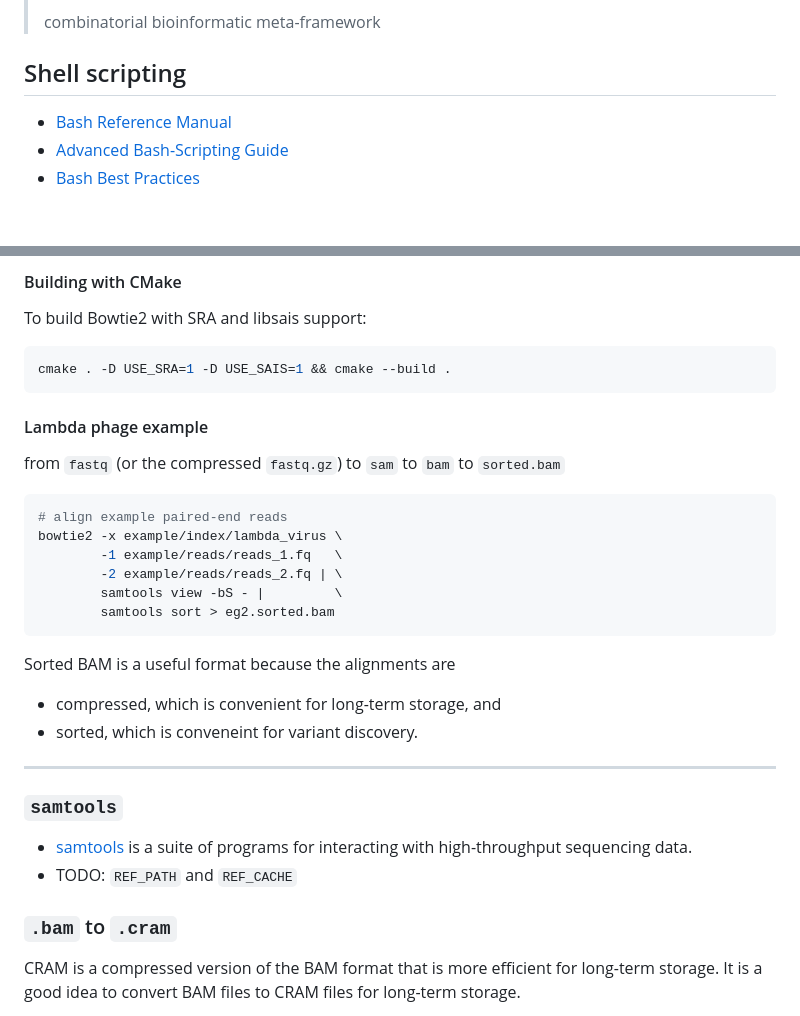
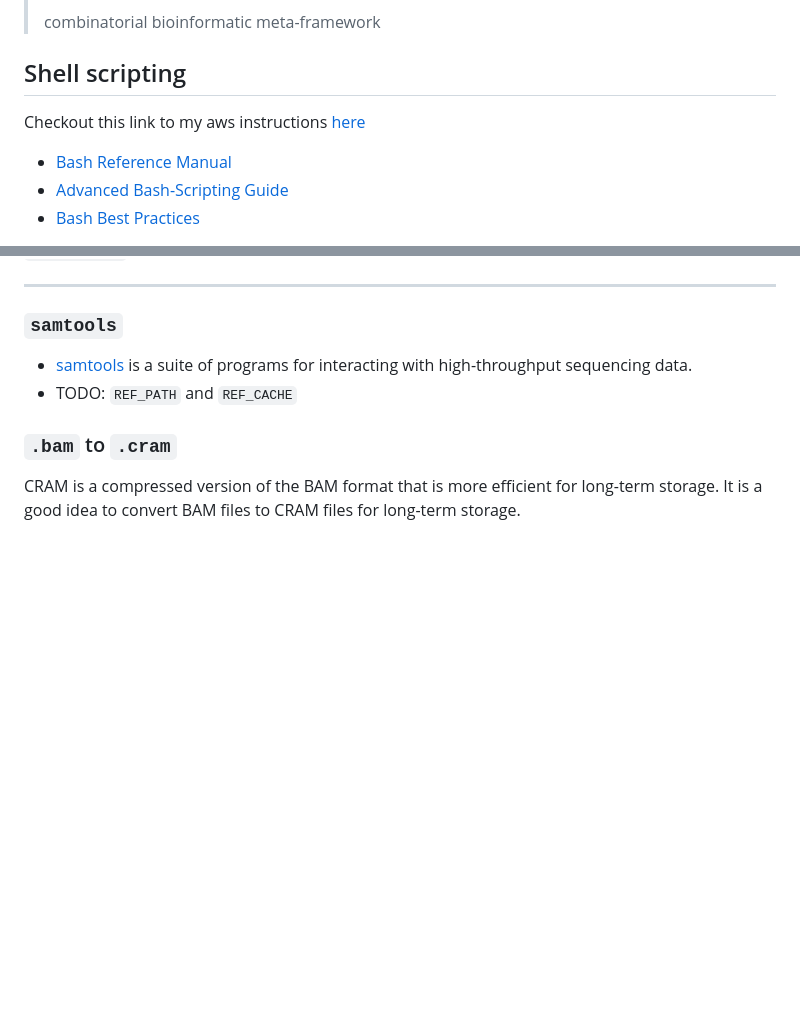
Before and after one commit to rdnajac/cbmf, a Markdown page: README.md, 2 parts joined by grey strips. Rendered like a GitHub page; blank space fills up the shorter version.

Commit message:
test md link

````diff
--- a/README.md
+++ b/README.md
@@ -7,6 +7,8 @@ All the code I don't want to write twice.
 > combinatorial bioinformatic meta-framework
 
 ## Shell scripting
+Checkout this link to my aws instructions [here](aws/AmazonWebServices.md)
+
 
 - [Bash Reference Manual](https://www.gnu.org/savannah-checkouts/gnu/bash/manual/bash.html)
 - [Advanced Bash-Scripting Guide](https://tldp.org/LDP/abs/html/)
@@ -216,23 +150,3 @@ git submodule init && git submodule update
-#### Building with CMake
-To build Bowtie2 with SRA and libsais support:
-``` sh
-cmake . -D USE_SRA=1 -D USE_SAIS=1 && cmake --build .
-```
-
-#### Lambda phage example
-from `fastq` (or the compressed `fastq.gz`) to `sam` to `bam` to `sorted.bam`
-``` sh
-# align example paired-end reads
-bowtie2 -x example/index/lambda_virus \
-        -1 example/reads/reads_1.fq   \
-        -2 example/reads/reads_2.fq | \
-        samtools view -bS - |         \
-        samtools sort > eg2.sorted.bam
-```
-Sorted BAM is a useful format because the alignments are
-- compressed, which is convenient for long-term storage, and
-- sorted, which is conveneint for variant discovery.
-
 ---
 ### `samtools`
 - [samtools](http://www.htslib.org/doc/samtools.html) is a suite of programs for interacting with high-throughput sequencing data.
````
Also changed, not shown: other parts of README.md (+0 -68 lines), aws/AmazonWebServices.md (added, +95 -0 lines).
